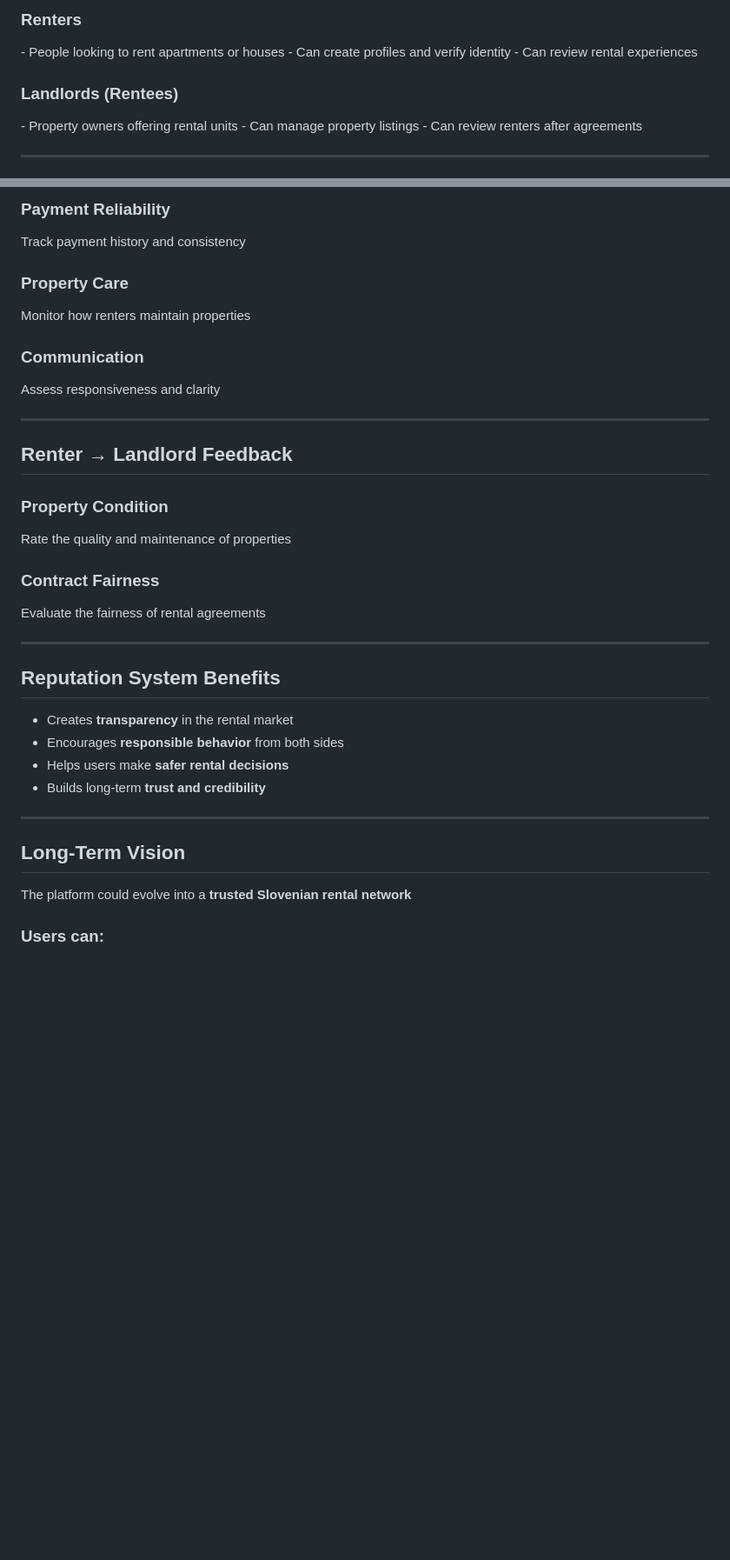
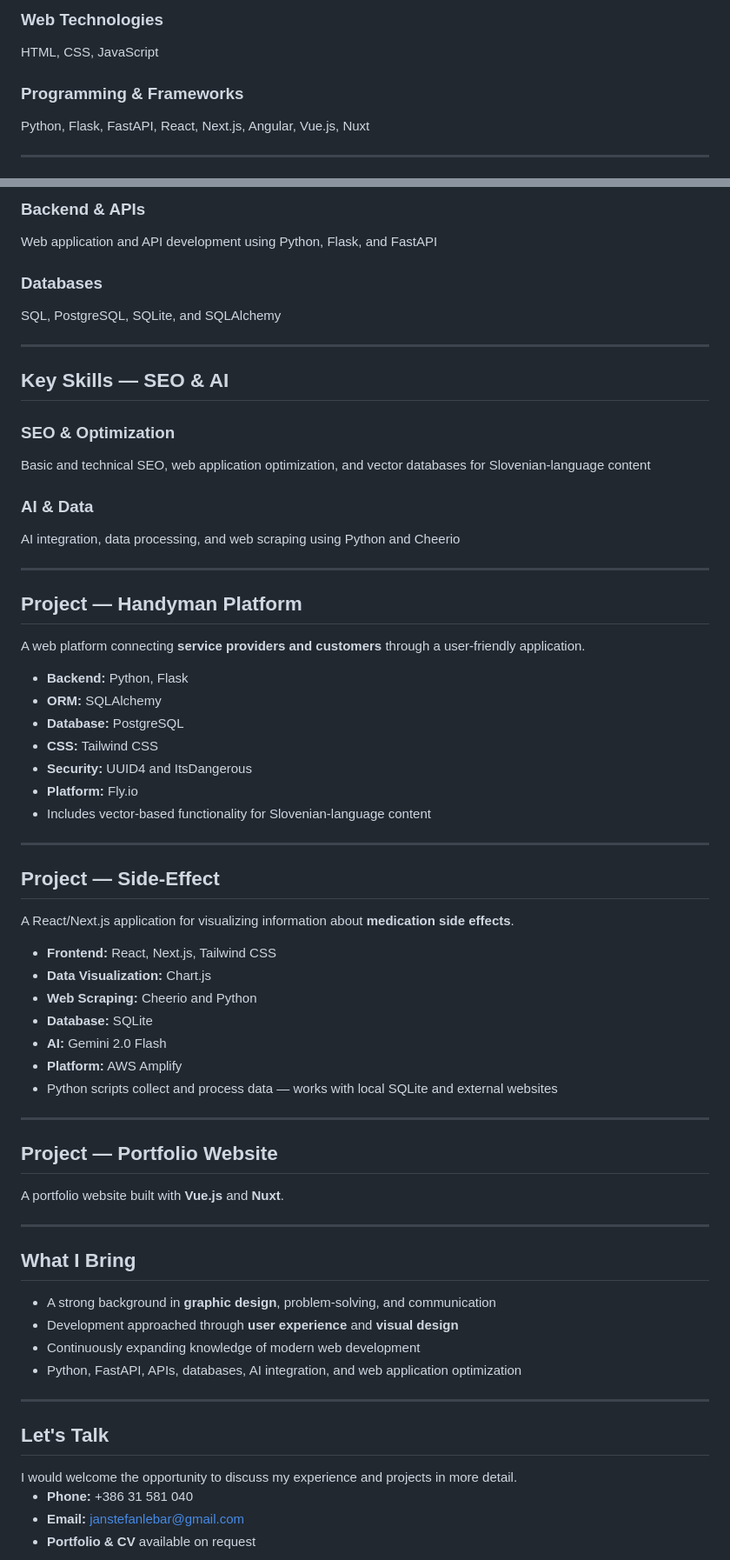
Before and after one commit to janlebar/PresentationForViaduct, a Markdown page: presentation.md, 2 parts joined by grey strips. Shown at 87% size. Rendered like a GitHub page; blank space fills up the shorter version.

Commit message:
Rebuild presentation for Viaduct job application

```diff
--- a/presentation.md
+++ b/presentation.md
@@ -44,16 +51,12 @@ Building a Trusted Rental Ecosystem
 
 <div class="feature-card">
-<h3><span class="icon-blue"></span> Renters</h3>
-- People looking to rent apartments or houses
-- Can create profiles and verify identity
-- Can review rental experiences
+<h3><span class="icon-blue"></span> Web Technologies</h3>
+HTML, CSS, JavaScript
 </div>
 
 <div class="feature-card">
-<h3><span class="icon-blue"></span> Landlords (Rentees)</h3>
-- Property owners offering rental units
-- Can manage property listings
-- Can review renters after agreements
+<h3><span class="icon-blue"></span> Programming & Frameworks</h3>
+Python, Flask, FastAPI, React, Next.js, Angular, Vue.js, Nuxt
 </div>
 
 </div>
@@ -91,60 +68,89 @@ Building a Trusted Rental Ecosystem
 <div class="feature-grid">
 
 <div class="feature-card">
-<h3><span class="icon-blue"></span> Payment Reliability</h3>
-Track payment history and consistency
+<h3><span class="icon-blue"></span> Backend & APIs</h3>
+Web application and API development using Python, Flask, and FastAPI
 </div>
 
 <div class="feature-card">
-<h3><span class="icon-blue"></span> Property Care</h3>
-Monitor how renters maintain properties
-</div>
-
-<div class="feature-card">
-<h3><span class="icon-blue"></span> Communication</h3>
-Assess responsiveness and clarity
+<h3><span class="icon-blue"></span> Databases</h3>
+SQL, PostgreSQL, SQLite, and SQLAlchemy
 </div>
 
 </div>
 
 ---
 
-## <span class="icon-blue"></span> Renter → Landlord Feedback
+## <span class="icon-blue"></span> Key Skills — SEO & AI
 
 <div class="feature-grid">
 
 <div class="feature-card">
-<h3><span class="icon-blue"></span> Property Condition</h3>
-Rate the quality and maintenance of properties
+<h3><span class="icon-blue"></span> SEO & Optimization</h3>
+Basic and technical SEO, web application optimization, and vector databases for Slovenian-language content
 </div>
 
 <div class="feature-card">
-<h3><span class="icon-blue"></span> Contract Fairness</h3>
-Evaluate the fairness of rental agreements
+<h3><span class="icon-blue"></span> AI & Data</h3>
+AI integration, data processing, and web scraping using Python and Cheerio
 </div>
 
 </div>
 
 ---
 
-## <span class="icon-blue"></span> Reputation System Benefits
+## <span class="icon-blue"></span> Project — Handyman Platform
 
-<div class="benefit-list">
+A web platform connecting <b>service providers and customers</b> through a user-friendly application.
 
-- <span class="icon-green"></span> Creates <b>transparency</b> in the rental market
-- <span class="icon-green"></span> Encourages <b>responsible behavior</b> from both sides
-- <span class="icon-green"></span> Helps users make <b>safer rental decisions</b>
-- <span class="icon-green"></span> Builds long-term <b>trust and credibility</b>
+- <span class="icon-blue"></span> <b>Backend:</b> Python, Flask
+- <span class="icon-blue"></span> <b>ORM:</b> SQLAlchemy
+- <span class="icon-blue"></span> <b>Database:</b> PostgreSQL
+- <span class="icon-blue"></span> <b>CSS:</b> Tailwind CSS
+- <span class="icon-blue"></span> <b>Security:</b> UUID4 and ItsDangerous
+- <span class="icon-blue"></span> <b>Platform:</b> Fly.io
+- <span class="icon-green"></span> Includes vector-based functionality for Slovenian-language content
 
+---
+
+## <span class="icon-blue"></span> Project — Side-Effect
+
+A React/Next.js application for visualizing information about <b>medication side effects</b>.
+
+- <span class="icon-blue"></span> <b>Frontend:</b> React, Next.js, Tailwind CSS
+- <span class="icon-blue"></span> <b>Data Visualization:</b> Chart.js
+- <span class="icon-blue"></span> <b>Web Scraping:</b> Cheerio and Python
+- <span class="icon-blue"></span> <b>Database:</b> SQLite
+- <span class="icon-blue"></span> <b>AI:</b> Gemini 2.0 Flash
+- <span class="icon-blue"></span> <b>Platform:</b> AWS Amplify
+- <span class="icon-green"></span> Python scripts collect and process data — works with local SQLite and external websites
+
+---
+
+## <span class="icon-blue"></span> Project — Portfolio Website
+
+<div class="highlight-box">
+A portfolio website built with <b>Vue.js</b> and <b>Nuxt</b>.
 </div>
 
 ---
 
-## <span class="icon-blue"></span> Long-Term Vision
+## <span class="icon-blue"></span> What I Bring
+
+- <span class="icon-blue"></span> A strong background in <b>graphic design</b>, problem-solving, and communication
+- <span class="icon-blue"></span> Development approached through <b>user experience</b> and <b>visual design</b>
+- <span class="icon-blue"></span> Continuously expanding knowledge of modern web development
+- <span class="icon-green"></span> Python, FastAPI, APIs, databases, AI integration, and web application optimization
+
+---
+
+## <span class="icon-blue"></span> Let's Talk
 
 <div class="highlight-box">
-The platform could evolve into a <b>trusted Slovenian rental network</b>
+I would welcome the opportunity to discuss my experience and projects in more detail.
 </div>
 
-### Users can:
+- <span class="icon-blue"></span> <b>Phone:</b> +386 31 581 040
+- <span class="icon-blue"></span> <b>Email:</b> janstefanlebar@gmail.com
+- <span class="icon-blue"></span> <b>Portfolio & CV</b> available on request
 
```
Also changed, not shown: other parts of presentation.md (+28 -52 lines).
